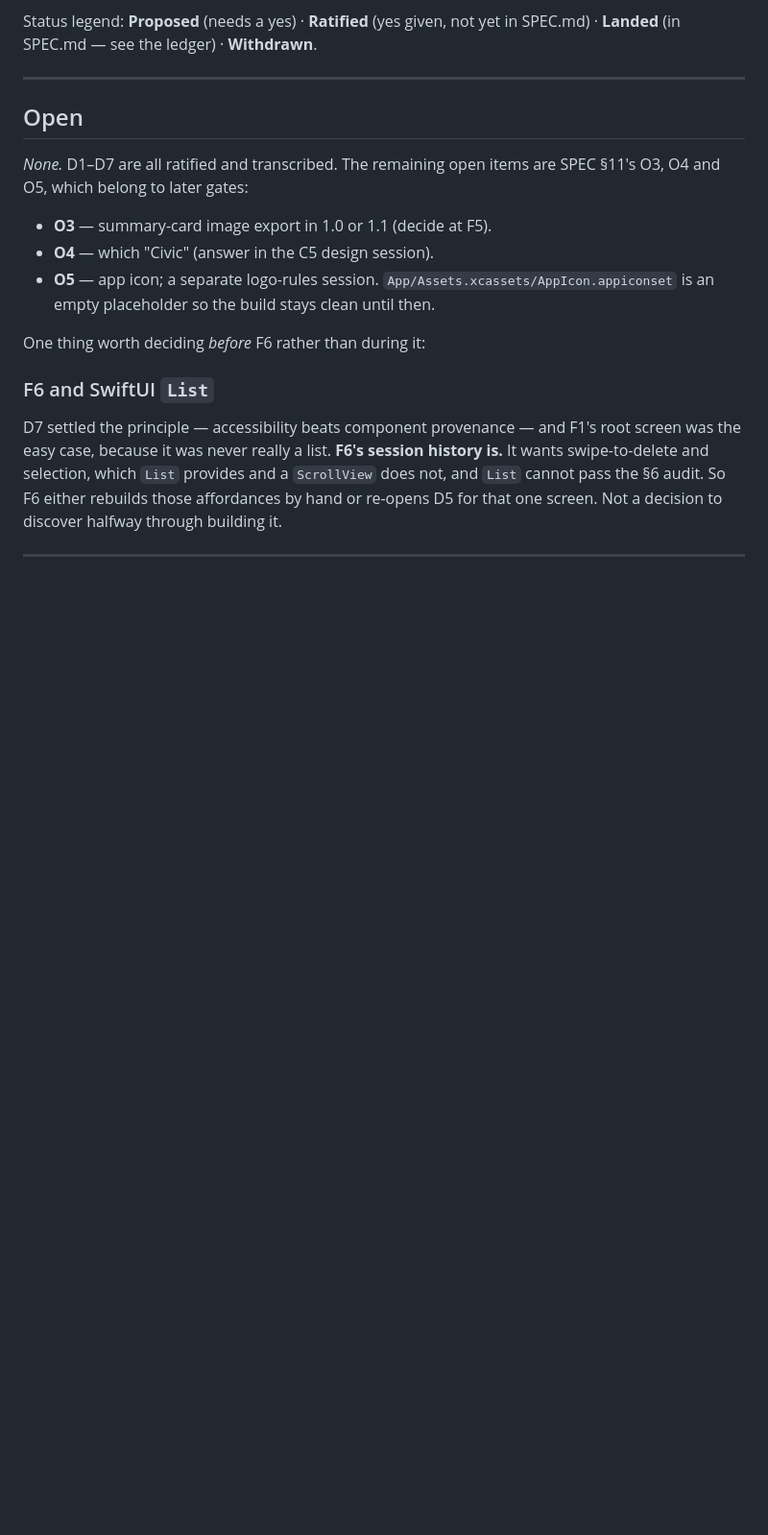
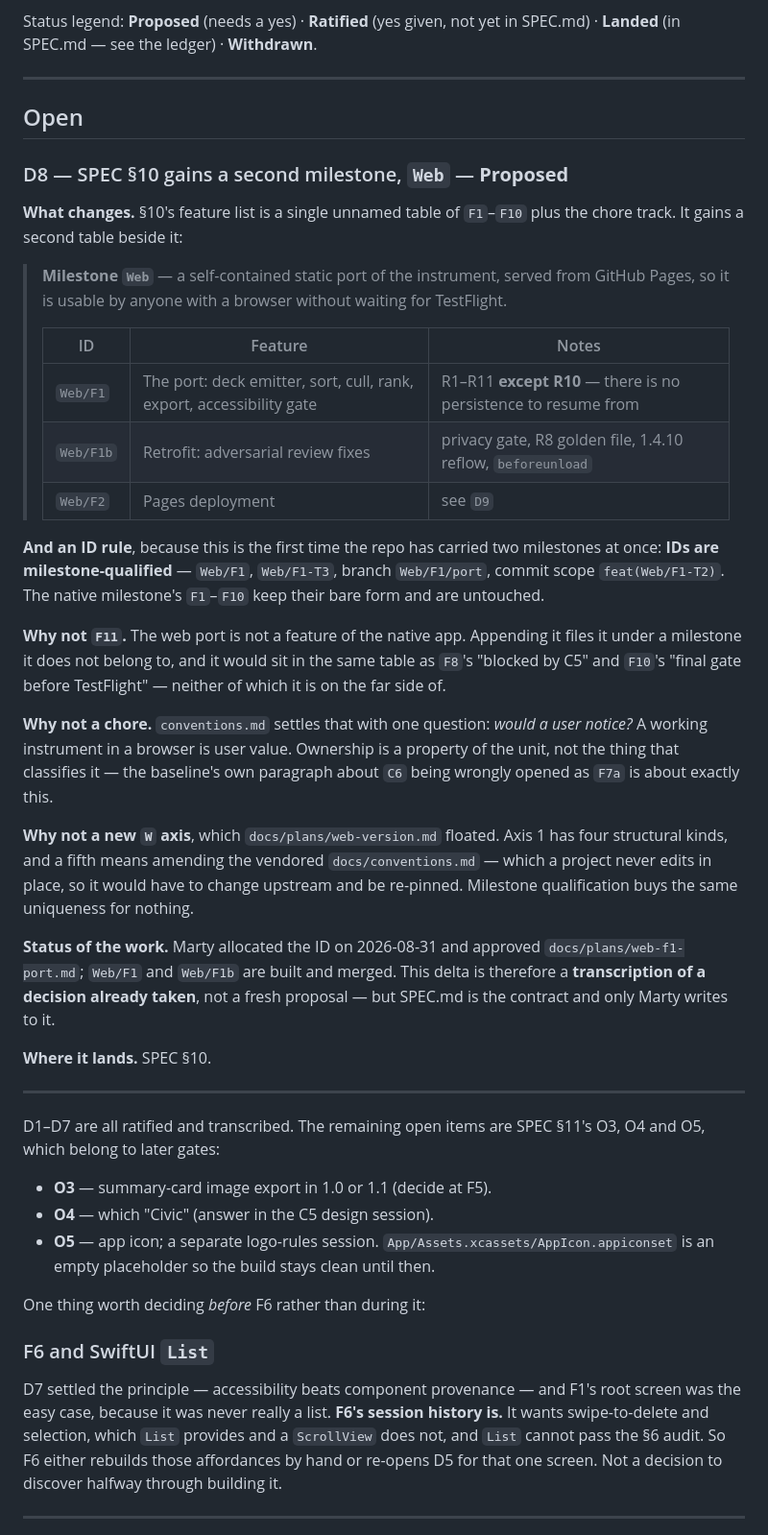
Before and after one commit to martin-gleason/values-card-sort, a Markdown page: docs/plans/spec-deltas.md, the part around the change. Shown at 96% size. Rendered like a GitHub page; blank space fills up the shorter version.

```diff
--- a/docs/plans/spec-deltas.md
+++ b/docs/plans/spec-deltas.md
@@ -12,7 +12,52 @@ SPEC.md) · **Landed** (in SPEC.md — see the ledger) · **Withdrawn**.
 
 ## Open
 
-*None.* D1–D7 are all ratified and transcribed. The remaining open items are
+### D8 — SPEC §10 gains a second milestone, `Web` — **Proposed**
+
+**What changes.** §10's feature list is a single unnamed table of `F1`–`F10`
+plus the chore track. It gains a second table beside it:
+
+> **Milestone `Web`** — a self-contained static port of the instrument, served
+> from GitHub Pages, so it is usable by anyone with a browser without waiting
+> for TestFlight.
+>
+> | ID | Feature | Notes |
+> |---|---|---|
+> | `Web/F1` | The port: deck emitter, sort, cull, rank, export, accessibility gate | R1–R11 **except R10** — there is no persistence to resume from |
+> | `Web/F1b` | Retrofit: adversarial review fixes | privacy gate, R8 golden file, 1.4.10 reflow, `beforeunload` |
+> | `Web/F2` | Pages deployment | see `D9` |
+
+**And an ID rule**, because this is the first time the repo has carried two
+milestones at once: **IDs are milestone-qualified** — `Web/F1`, `Web/F1-T3`,
+branch `Web/F1/port`, commit scope `feat(Web/F1-T2)`. The native milestone's
+`F1`–`F10` keep their bare form and are untouched.
+
+**Why not `F11`.** The web port is not a feature of the native app. Appending
+it files it under a milestone it does not belong to, and it would sit in the
+same table as `F8`'s "blocked by C5" and `F10`'s "final gate before TestFlight"
+— neither of which it is on the far side of.
+
+**Why not a chore.** `conventions.md` settles that with one question: *would a
+user notice?* A working instrument in a browser is user value. Ownership is a
+property of the unit, not the thing that classifies it — the baseline's own
+paragraph about `C6` being wrongly opened as `F7a` is about exactly this.
+
+**Why not a new `W` axis**, which `docs/plans/web-version.md` floated. Axis 1
+has four structural kinds, and a fifth means amending the vendored
+`docs/conventions.md` — which a project never edits in place, so it would have
+to change upstream and be re-pinned. Milestone qualification buys the same
+uniqueness for nothing.
+
+**Status of the work.** Marty allocated the ID on 2026-08-31 and approved
+`docs/plans/web-f1-port.md`; `Web/F1` and `Web/F1b` are built and merged. This
+delta is therefore a **transcription of a decision already taken**, not a fresh
+proposal — but SPEC.md is the contract and only Marty writes to it.
+
+**Where it lands.** SPEC §10.
+
+---
+
+D1–D7 are all ratified and transcribed. The remaining open items are
 SPEC §11's O3, O4 and O5, which belong to later gates:
 
 - **O3** — summary-card image export in 1.0 or 1.1 (decide at F5).
```
Also changed, not shown: docs/plans/00-register.md (+27 -1 lines).
